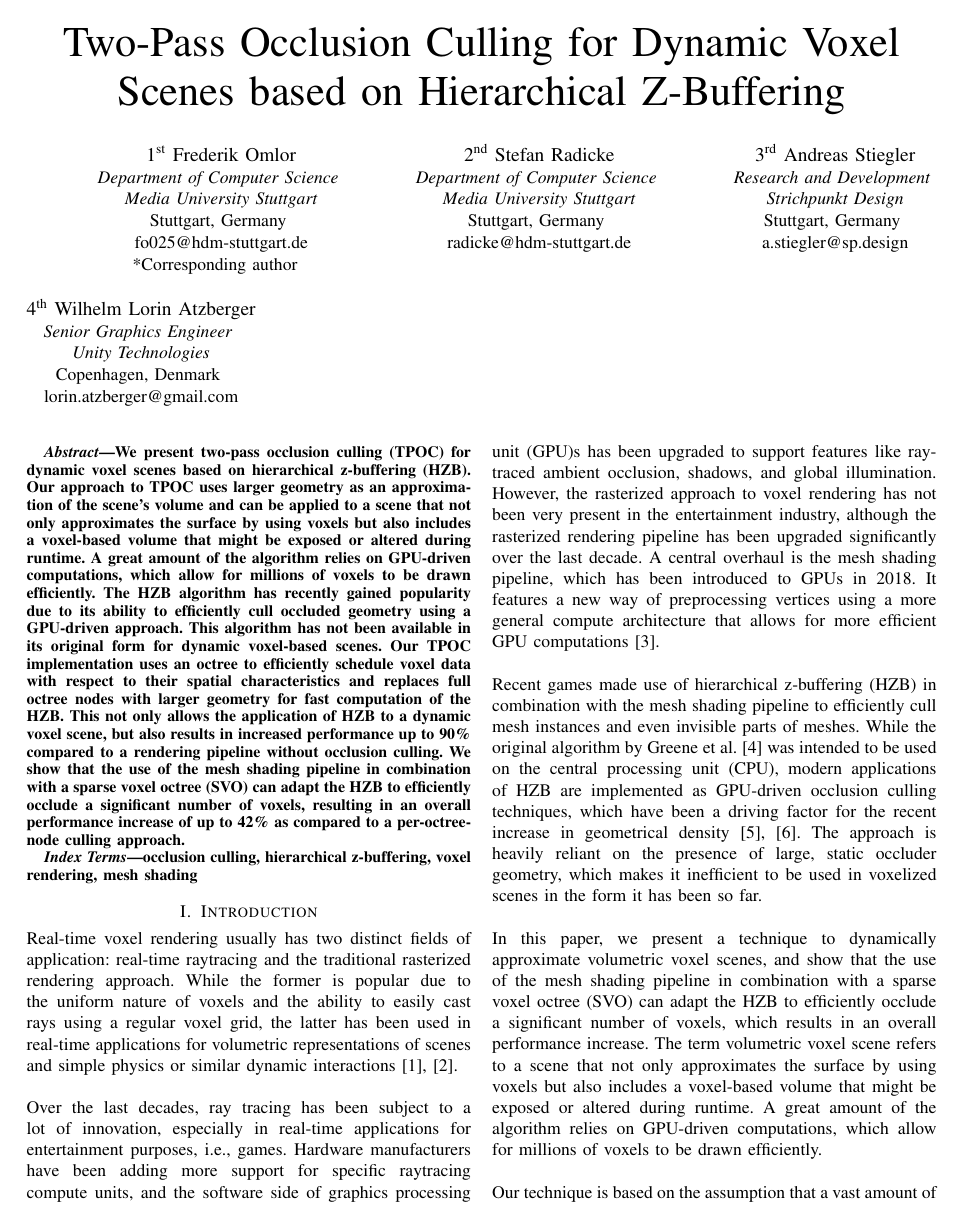
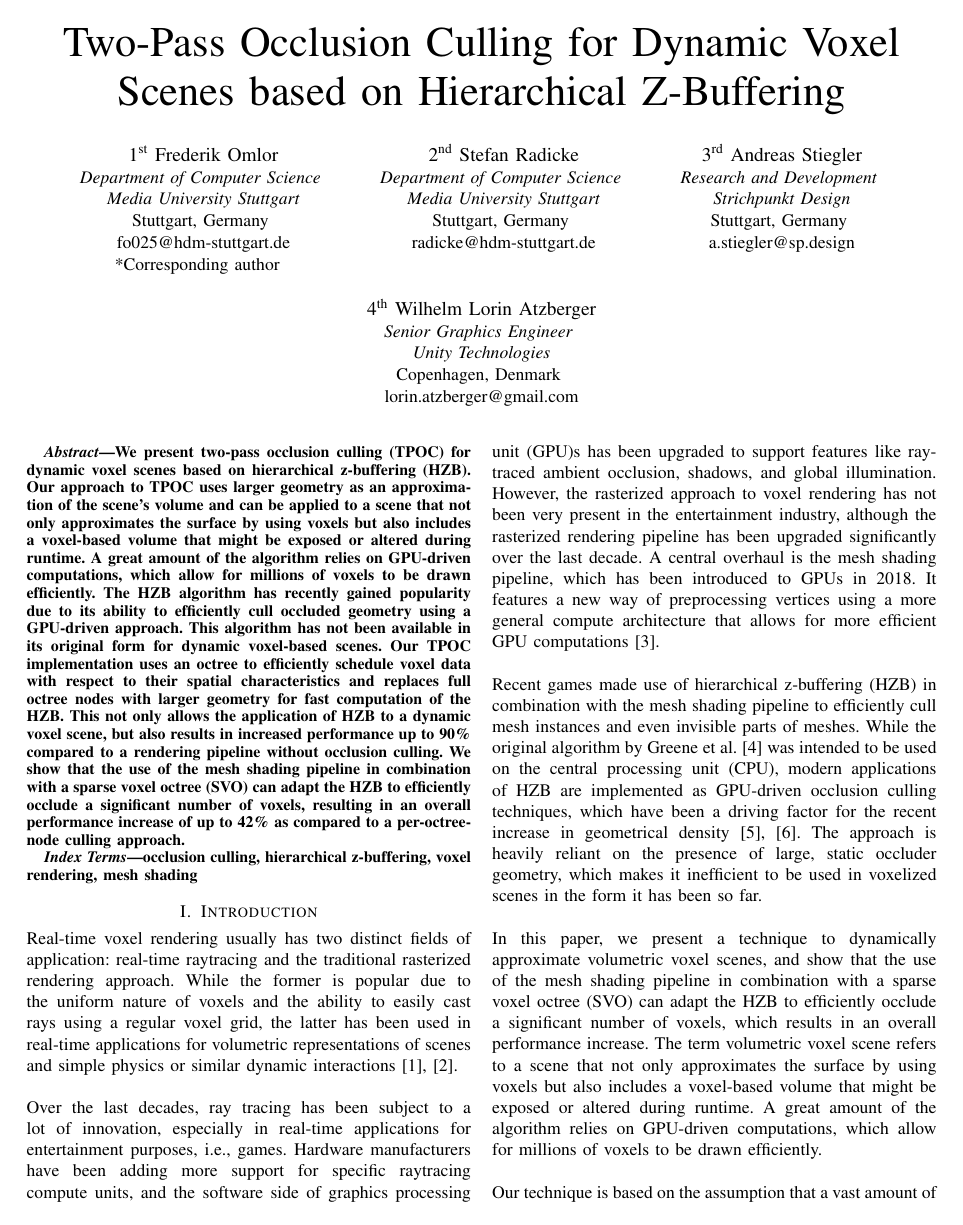
Before and after one commit to FreddyOm/MScThesis, a LaTeX paper (Paper/conference_101719.tex): page 1 of 7. Compiled offline with pdfLaTeX.

Commit message:
Fixed author alignment

```diff
--- a/Paper/conference_101719.tex
+++ b/Paper/conference_101719.tex
@@ -62,7 +62,7 @@
     Stuttgart, Germany \\
     a.stiegler@sp.design}
     ~\\
-\and
+    \and[\hfill\mbox{}\par\mbox{}\hfill]
     \IEEEauthorblockN{4\textsuperscript{th} Wilhelm Lorin Atzberger}
     \IEEEauthorblockA{\textit{Senior Graphics Engineer} \\
     \textit{Unity Technologies}\\
```
Lines whose indentation alone changed are shown as unchanged.
